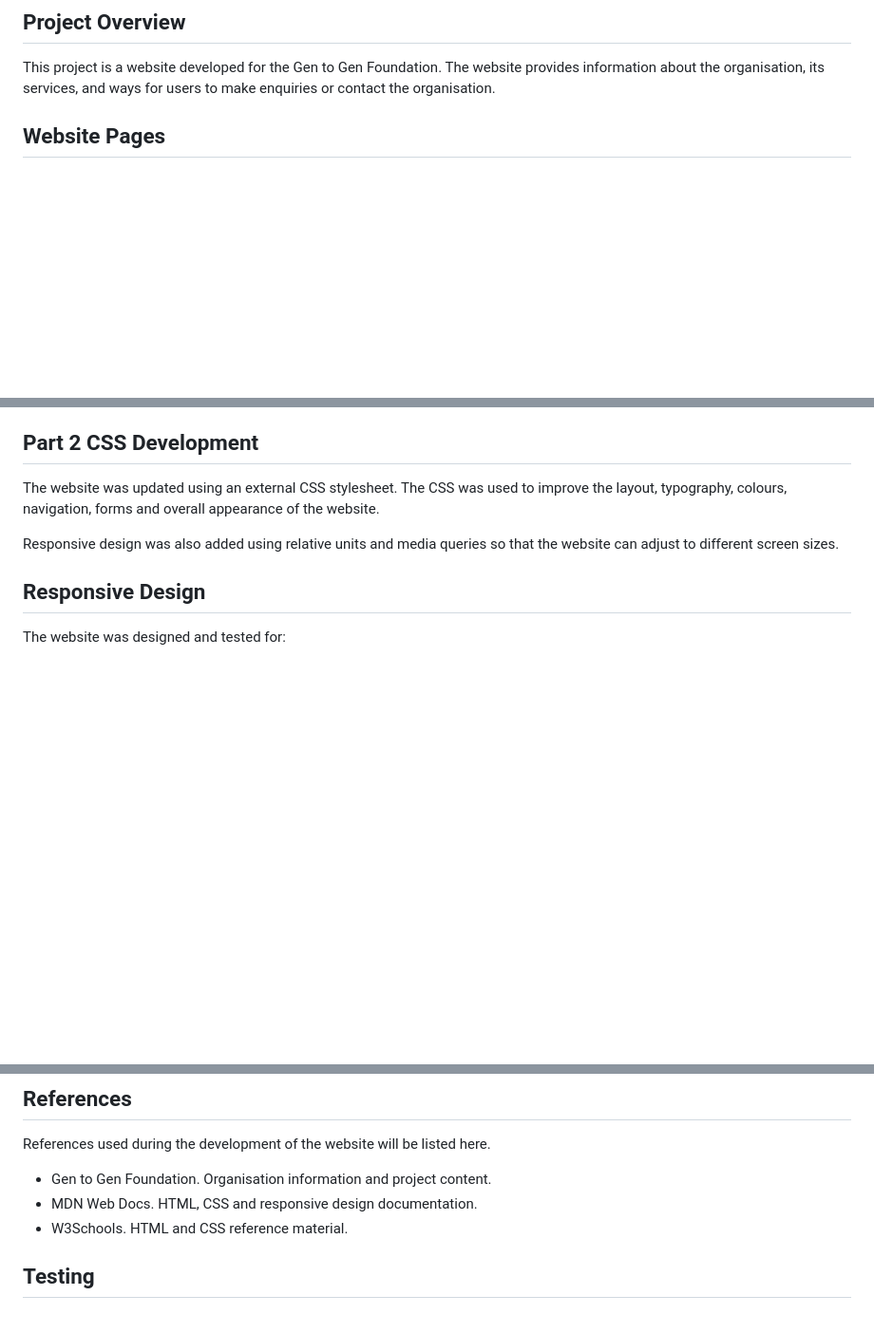
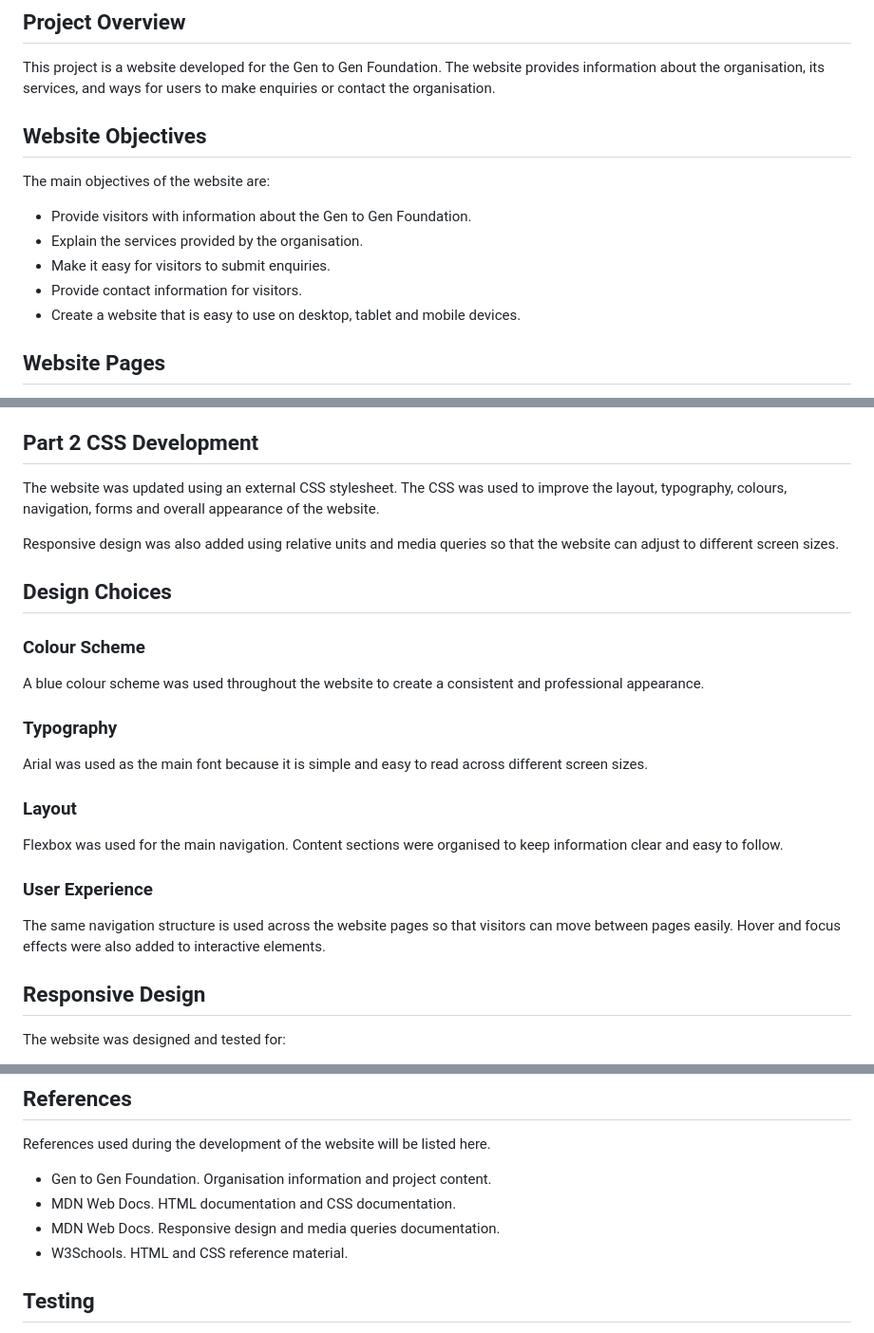
Before and after one commit to Tumi7-7/GEN-TO-GEN, a Markdown page: README.md, 3 parts joined by grey strips. Shown at 95% size. Drawn GitHub-style; blank space fills up the shorter version.

Commit message:
Update README documentation

```diff
--- a/README.md
+++ b/README.md
@@ -3,6 +3,16 @@
 ## Project Overview
 
 This project is a website developed for the Gen to Gen Foundation. The website provides information about the organisation, its services, and ways for users to make enquiries or contact the organisation.
+
+## Website Objectives
+
+The main objectives of the website are:
+
+- Provide visitors with information about the Gen to Gen Foundation.
+- Explain the services provided by the organisation.
+- Make it easy for visitors to submit enquiries.
+- Provide contact information for visitors.
+- Create a website that is easy to use on desktop, tablet and mobile devices.
 
 ## Website Pages
 
@@ -32,6 +42,24 @@ The website uses separate folders for CSS, images and JavaScript files.
 The website was updated using an external CSS stylesheet. The CSS was used to improve the layout, typography, colours, navigation, forms and overall appearance of the website.
 
 Responsive design was also added using relative units and media queries so that the website can adjust to different screen sizes.
+
+## Design Choices
+
+### Colour Scheme
+
+A blue colour scheme was used throughout the website to create a consistent and professional appearance.
+
+### Typography
+
+Arial was used as the main font because it is simple and easy to read across different screen sizes.
+
+### Layout
+
+Flexbox was used for the main navigation. Content sections were organised to keep information clear and easy to follow.
+
+### User Experience
+
+The same navigation structure is used across the website pages so that visitors can move between pages easily. Hover and focus effects were also added to interactive elements.
 
 ## Responsive Design
 
@@ -71,7 +99,8 @@ Media queries were used to change the layout, navigation, font sizes and spacing
 References used during the development of the website will be listed here.
 
 - Gen to Gen Foundation. Organisation information and project content.
-- MDN Web Docs. HTML, CSS and responsive design documentation.
+- MDN Web Docs. HTML documentation and CSS documentation.
+- MDN Web Docs. Responsive design and media queries documentation.
 - W3Schools. HTML and CSS reference material.
 
 ## Testing
```
